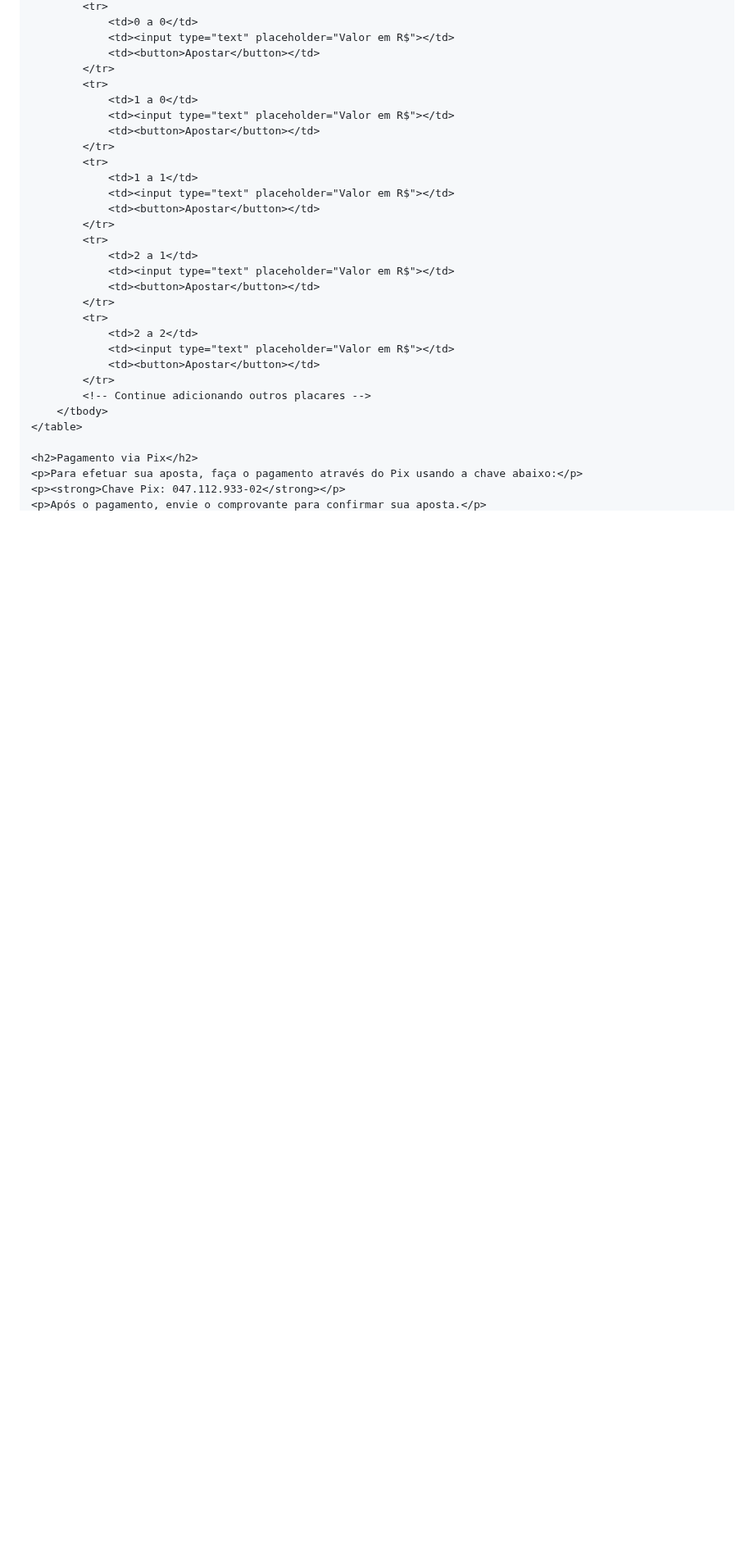
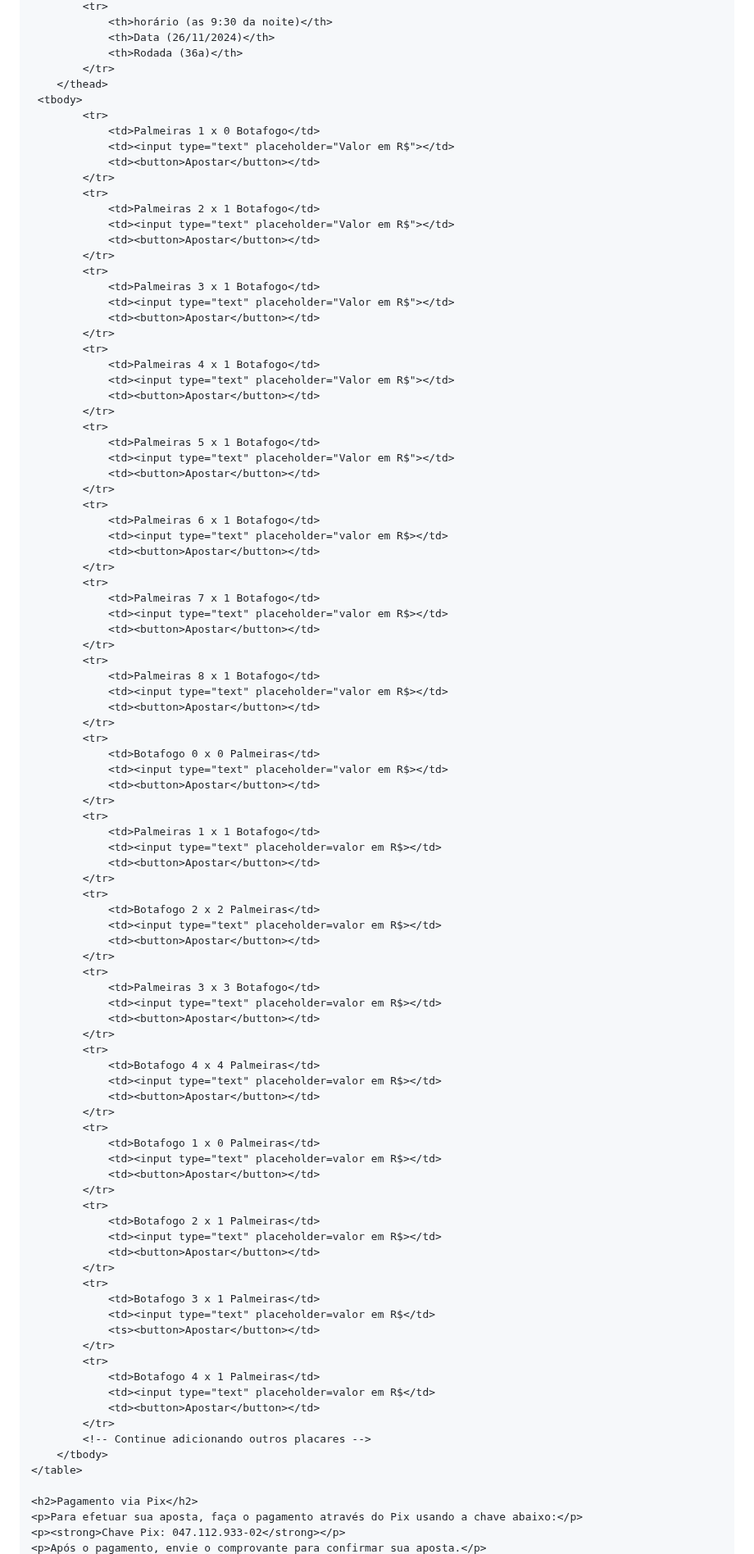
Before and after one commit to Raphaelproject001/sportgold, a Markdown page: README.md, the part around one of its changes. Shown at 82% size. Drawn GitHub-style; blank space fills up the shorter version.

```diff
--- a/README.md
+++ b/README.md
@@ -100,26 +102,93 @@
             <tr>
-                <td>0 a 0</td>
+                <th>horário (as 9:30 da noite)</th>
+                <th>Data (26/11/2024)</th>
+                <th>Rodada (36a)</th>
+            </tr>
+        </thead>
+     <tbody>
+            <tr>
+                <td>Palmeiras 1 x 0 Botafogo</td>
                 <td><input type="text" placeholder="Valor em R$"></td>
                 <td><button>Apostar</button></td>
             </tr>
             <tr>
-                <td>1 a 0</td>
+                <td>Palmeiras 2 x 1 Botafogo</td>
                 <td><input type="text" placeholder="Valor em R$"></td>
                 <td><button>Apostar</button></td>
             </tr>
             <tr>
-                <td>1 a 1</td>
+                <td>Palmeiras 3 x 1 Botafogo</td>
                 <td><input type="text" placeholder="Valor em R$"></td>
                 <td><button>Apostar</button></td>
             </tr>
             <tr>
-                <td>2 a 1</td>
+                <td>Palmeiras 4 x 1 Botafogo</td>
                 <td><input type="text" placeholder="Valor em R$"></td>
                 <td><button>Apostar</button></td>
             </tr>
             <tr>
-                <td>2 a 2</td>
+                <td>Palmeiras 5 x 1 Botafogo</td>
                 <td><input type="text" placeholder="Valor em R$"></td>
+                <td><button>Apostar</button></td>
+            </tr>
+            <tr>
+                <td>Palmeiras 6 x 1 Botafogo</td>
+                <td><input type="text" placeholder="valor em R$></td>
+                <td><button>Apostar</button></td>
+            </tr>
+            <tr>
+                <td>Palmeiras 7 x 1 Botafogo</td>
+                <td><input type="text" placeholder="valor em R$></td>
+                <td><button>Apostar</button></td>
+            </tr>
+            <tr>
+                <td>Palmeiras 8 x 1 Botafogo</td>
+                <td><input type="text" placeholder="valor em R$></td>
+                <td><button>Apostar</button></td>
+            </tr>
+            <tr>
+                <td>Botafogo 0 x 0 Palmeiras</td>
+                <td><input type="text" placeholder="valor em R$></td>
+                <td><button>Apostar</button></td>
+            </tr>
+            <tr>
+                <td>Palmeiras 1 x 1 Botafogo</td>
+                <td><input type="text" placeholder=valor em R$></td>
+                <td><button>Apostar</button></td>
+            </tr>
+            <tr>
+                <td>Botafogo 2 x 2 Palmeiras</td>
+                <td><input type="text" placeholder=valor em R$></td>
+                <td><button>Apostar</button></td>
+            </tr>
+            <tr>
+                <td>Palmeiras 3 x 3 Botafogo</td>
+                <td><input type="text" placeholder=valor em R$></td>
+                <td><button>Apostar</button></td>
+            </tr>
+            <tr>
+                <td>Botafogo 4 x 4 Palmeiras</td>
+                <td><input type="text" placeholder=valor em R$></td>
+                <td><button>Apostar</button></td>
+            </tr>
+            <tr>
+                <td>Botafogo 1 x 0 Palmeiras</td>
+                <td><input type="text" placeholder=valor em R$></td>
+                <td><button>Apostar</button></td>
+            </tr>
+            <tr>
+                <td>Botafogo 2 x 1 Palmeiras</td>
+                <td><input type="text" placeholder=valor em R$></td>
+                <td><button>Apostar</button></td>
+            </tr>
+            <tr>
+                <td>Botafogo 3 x 1 Palmeiras</td>
+                <td><input type="text" placeholder=valor em R$</td>
+                <ts><button>Apostar</button></td>
+            </tr>
+            <tr>
+                <td>Botafogo 4 x 1 Palmeiras</td>
+                <td><input type="text" placeholder=valor em R$</td>
                 <td><button>Apostar</button></td>
             </tr>
             <!-- Continue adicionando outros placares -->
```
Also changed, not shown: other parts of README.md (+6 -2 lines).
